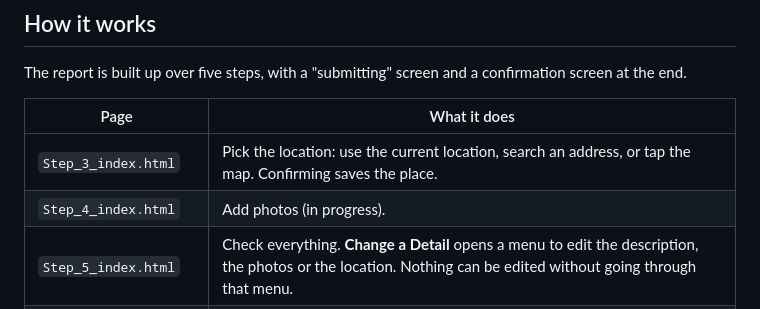
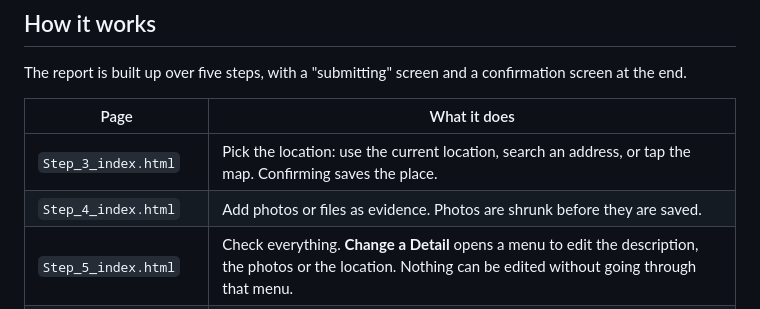
Before and after one commit to Stumpy-ux/Mission-x, a Markdown page: README.md, the part around the change. Drawn GitHub-style.

Commit message:
Clarify Step 4 functionality in README
Updated the description for Step 4 to clarify functionality regarding adding photos or files as evidence.

```diff
--- a/README.md
+++ b/README.md
@@ -15,7 +15,7 @@ The report is built up over five steps, with a "submitting" screen and a confirm
 | Page | What it does |
 | --- | --- |
 | `Step_3_index.html` | Pick the location: use the current location, search an address, or tap the map. Confirming saves the place. |
-| `Step_4_index.html` | Add photos (in progress). |
+| `Step_4_index.html` | Add photos or files as evidence. Photos are shrunk before they are saved. |
 | `Step_5_index.html` | Check everything. **Change a Detail** opens a menu to edit the description, the photos or the location. Nothing can be edited without going through that menu. |
 | `Step_5_5_index.html` | "Submitting your report" screen: an animated logo, an inspirational quote, and a reference number is generated. |
 | `Step_6_index.html` | Confirmation with the reference number (with a copy button), what happens next, and optional contact details. |
```
